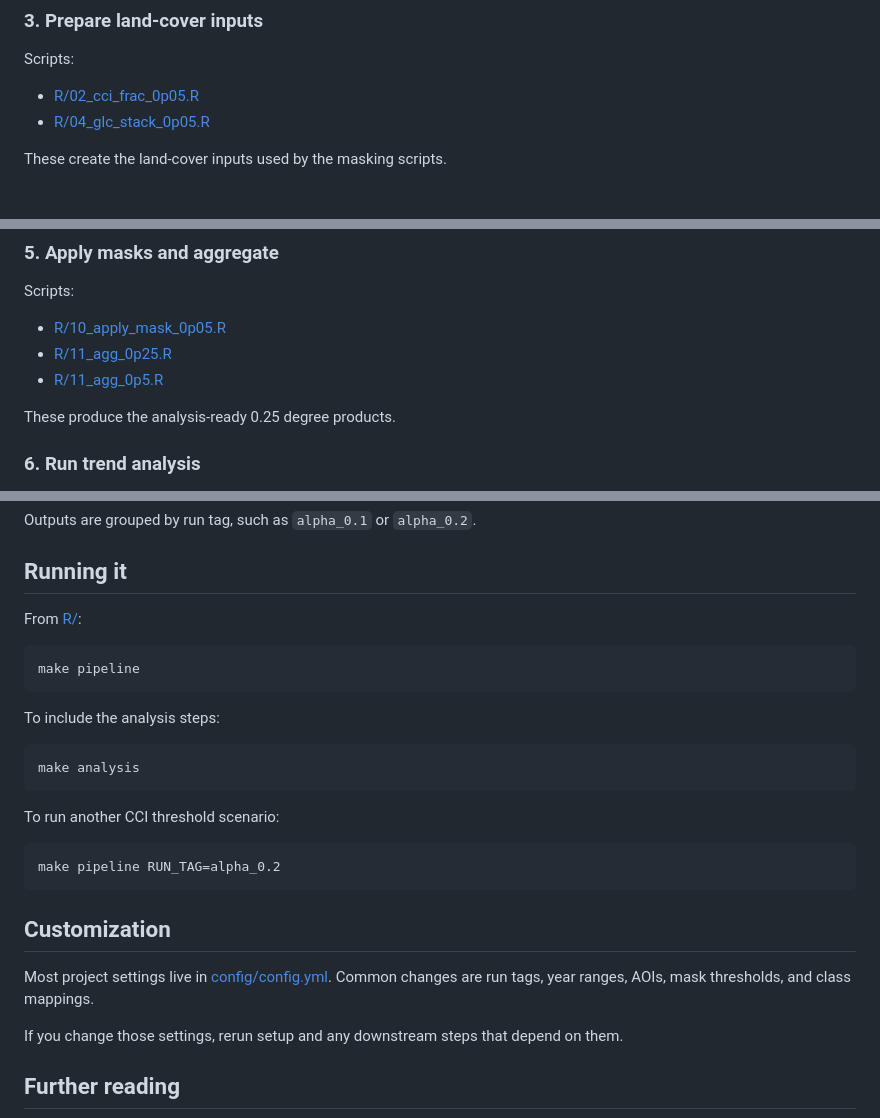
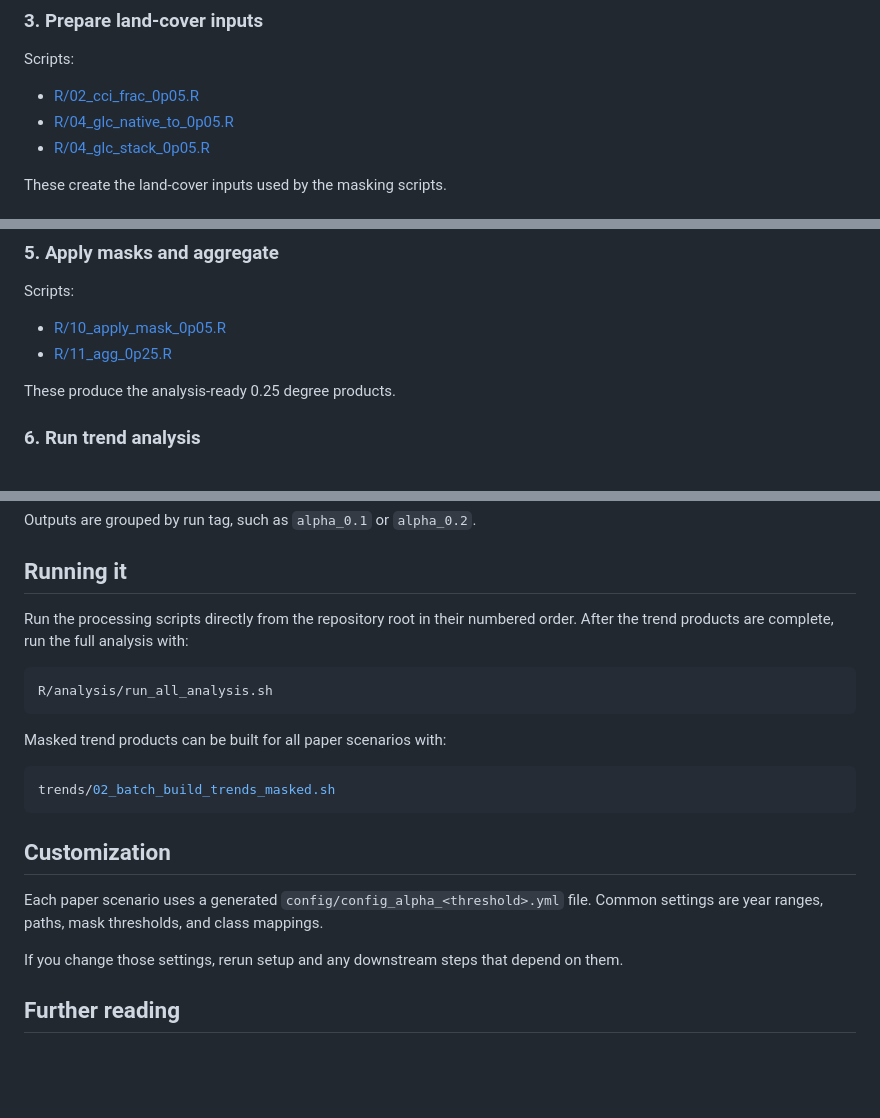
Before and after one commit to maloan/natural_LAI_FPAR, a Markdown page: vignettes/vignette.md, 3 parts joined by grey strips. GitHub-like rendering; blank space fills up the shorter version.

Commit message:
updated vignette

````diff
--- a/vignettes/vignette.md
+++ b/vignettes/vignette.md
@@ -35,6 +35,7 @@ This aligns the monthly LAI and FPAR NetCDF files to the 0.05 degree grid.
 Scripts:
 
 - [R/02_cci_frac_0p05.R](../R/02_cci_frac_0p05.R)
+- [R/04_glc_native_to_0p05.R](../R/04_glc_native_to_0p05.R)
 - [R/04_glc_stack_0p05.R](../R/04_glc_stack_0p05.R)
 
 These create the land-cover inputs used by the masking scripts.
@@ -60,7 +61,6 @@ Scripts:
 
 - [R/10_apply_mask_0p05.R](../R/10_apply_mask_0p05.R)
 - [R/11_agg_0p25.R](../R/11_agg_0p25.R)
-- [R/11_agg_0p5.R](../R/11_agg_0p5.R)
 
 These produce the analysis-ready 0.25 degree products.
 
@@ -80,27 +80,23 @@ Outputs are grouped by run tag, such as `alpha_0.1` or `alpha_0.2`.
 
 ## Running it
 
-From [R/](../R/):
+Run the processing scripts directly from the repository root in their numbered
+order. After the trend products are complete, run the full analysis with:
 
 ``` bash
-make pipeline
+R/analysis/run_all_analysis.sh
 ```
 
-To include the analysis steps:
+Masked trend products can be built for all paper scenarios with:
 
 ``` bash
-make analysis
-```
-
-To run another CCI threshold scenario:
-
-``` bash
-make pipeline RUN_TAG=alpha_0.2
+trends/02_batch_build_trends_masked.sh
 ```
 
 ## Customization
 
-Most project settings live in [config/config.yml](../config/config.yml). Common changes are run tags, year ranges, AOIs, mask thresholds, and class mappings.
+Each paper scenario uses a generated `config/config_alpha_<threshold>.yml` file.
+Common settings are year ranges, paths, mask thresholds, and class mappings.
 
 If you change those settings, rerun setup and any downstream steps that depend on them.
 
````
Also changed, not shown: other parts of vignettes/vignette.md (+1 -1 lines).
